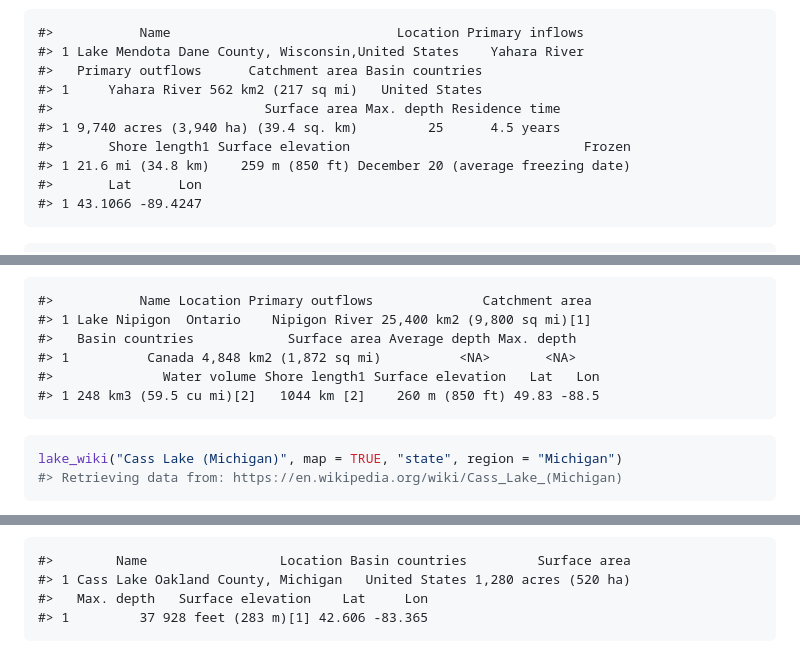
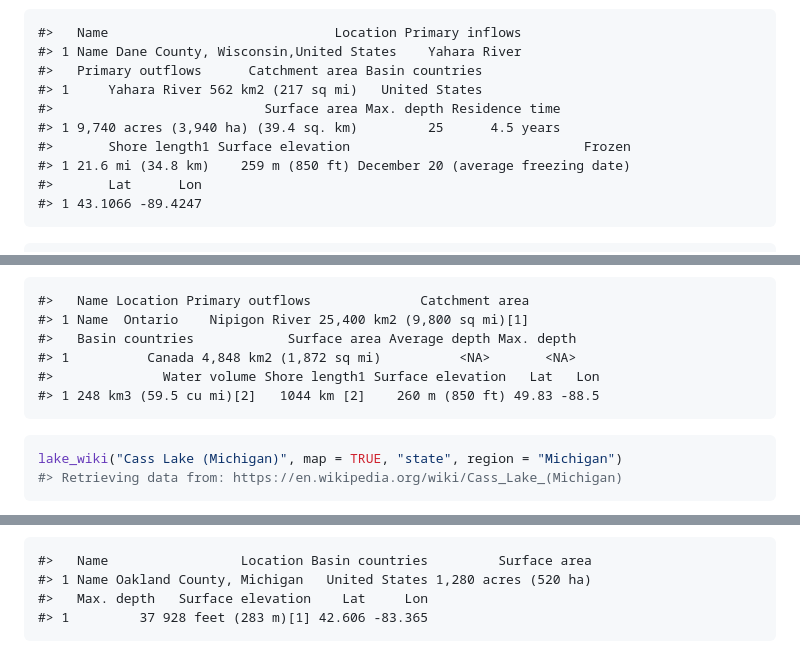
Before and after one commit to jsta/wikilake, a Markdown page: README.md, 3 parts joined by grey strips. Rendered like a GitHub page.

````diff
--- a/README.md
+++ b/README.md
@@ -35,14 +65,14 @@ lake_wiki("Lake Mendota", map = TRUE, "usa")
 
 ![](images/mapping-1.png)
 
-    #>           Name                             Location Primary inflows
-    #> 1 Lake Mendota Dane County, Wisconsin,United States    Yahara River
-    #>   Primary outflows      Catchment area Basin countries
-    #> 1     Yahara River 562 km2 (217 sq mi)   United States
-    #>                           Surface area Max. depth Residence time
-    #> 1 9,740 acres (3,940 ha) (39.4 sq. km)         25      4.5 years
+    #>   Name                             Location Primary inflows
+    #> 1 Name Dane County, Wisconsin,United States    Yahara River
+    #>   Primary outflows      Catchment area Basin countries
+    #> 1     Yahara River 562 km2 (217 sq mi)   United States
+    #>                           Surface area Max. depth Residence time
+    #> 1 9,740 acres (3,940 ha) (39.4 sq. km)         25      4.5 years
     #>       Shore length1 Surface elevation                              Frozen
-    #> 1 21.6 mi (34.8 km)    259 m (850 ft) December 20 (average freezing date)
+    #> 1 21.6 mi (34.8 km)    259 m (850 ft) December 20 (average freezing date)
     #>       Lat      Lon
     #> 1 43.1066 -89.4247
 
@@ -53,12 +83,12 @@ lake_wiki("Lake Nipigon", map = TRUE, regions = "Canada")
 
 ![](images/mapping2-1.png)
 
-    #>           Name Location Primary outflows              Catchment area
-    #> 1 Lake Nipigon  Ontario    Nipigon River 25,400 km2 (9,800 sq mi)[1]
-    #>   Basin countries            Surface area Average depth Max. depth
-    #> 1          Canada 4,848 km2 (1,872 sq mi)          <NA>       <NA>
+    #>   Name Location Primary outflows              Catchment area
+    #> 1 Name  Ontario    Nipigon River 25,400 km2 (9,800 sq mi)[1]
+    #>   Basin countries            Surface area Average depth Max. depth
+    #> 1          Canada 4,848 km2 (1,872 sq mi)          <NA>       <NA>
     #>              Water volume Shore length1 Surface elevation   Lat   Lon
-    #> 1 248 km3 (59.5 cu mi)[2]   1044 km [2]    260 m (850 ft) 49.83 -88.5
+    #> 1 248 km3 (59.5 cu mi)[2]   1044 km [2]    260 m (850 ft) 49.83 -88.5
 
 ``` r
 lake_wiki("Cass Lake (Michigan)", map = TRUE, "state", region = "Michigan")
@@ -67,7 +97,7 @@ lake_wiki("Cass Lake (Michigan)", map = TRUE, "state", region = "Michigan")
 
 ![](images/mapping3-1.png)
 
-    #>        Name                 Location Basin countries         Surface area
-    #> 1 Cass Lake Oakland County, Michigan   United States 1,280 acres (520 ha)
+    #>   Name                 Location Basin countries         Surface area
+    #> 1 Name Oakland County, Michigan   United States 1,280 acres (520 ha)
     #>   Max. depth   Surface elevation    Lat     Lon
-    #> 1         37 928 feet (283 m)[1] 42.606 -83.365
+    #> 1         37 928 feet (283 m)[1] 42.606 -83.365
````
Also changed, not shown: other parts of README.md (+35 -5 lines), images/worldmapping-1.png (added), 1 other file.
